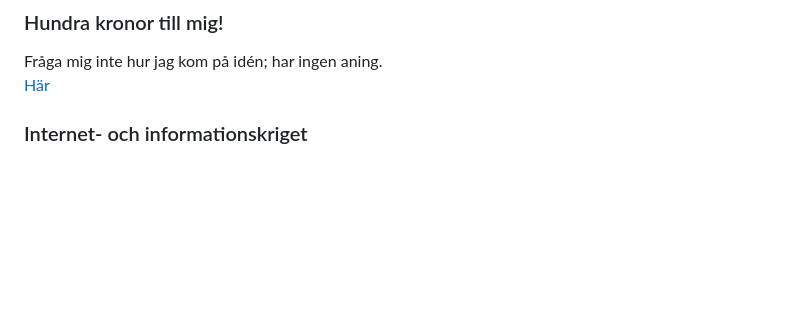
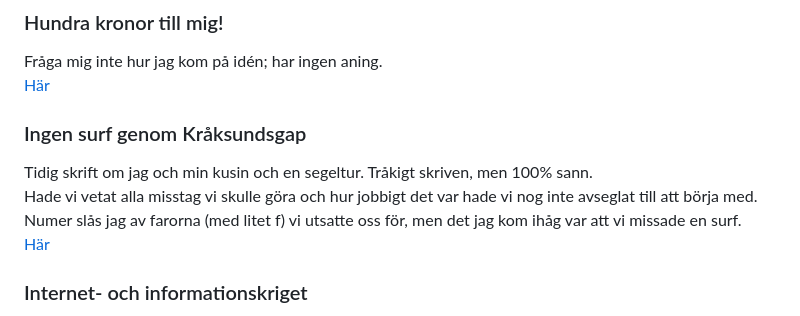
Before and after one commit to LosManos/Writing, a Markdown page: README.md, the part around the change. GitHub-like rendering; blank space fills up the shorter version.

Commit message:
Ingen surf genom kråksundsgap, la till

```diff
--- a/README.md
+++ b/README.md
@@ -78,6 +78,11 @@ En barnhistoria. Fast vuxen.
 ### Hundra kronor till mig!
 Fråga mig inte hur jag kom på idén; har ingen aning.
 [Här](fardiga/hundra_kronor/hundra_kronor.html)
+
+### Ingen surf genom Kråksundsgap
+Tidig skrift om jag och min kusin och en segeltur. Tråkigt skriven, men 100% sann.
+Hade vi vetat alla misstag vi skulle göra och hur jobbigt det var hade vi nog inte avseglat till att börja med. Numer slås jag av farorna (med litet f) vi utsatte oss för, men det jag kom ihåg var att vi missade en surf.
+[Här](fardiga/kraksundsgap/kraksundsgap.html)
 
 ### Internet- och informationskriget
 Jag läste någonstans att gamla Östtyskland satsade på företagsspioneri och tappade förmågan att uppfinna. Jag ser idag stora företag som kämpar för att låsa fast vid befintliga affärsmodeller istället för att anamma framtiden. Jäpp, jag menar musik- och medieföretag. Jag ser firmor som köper patent för att handla med och firmor som köper patent för att inte utföra dem då de konkurrerar med deras befintliga affärer.
```
Also changed, not shown: fardiga/kraksundsgap/kraksundsgap.md (added, +25 -0 lines).
